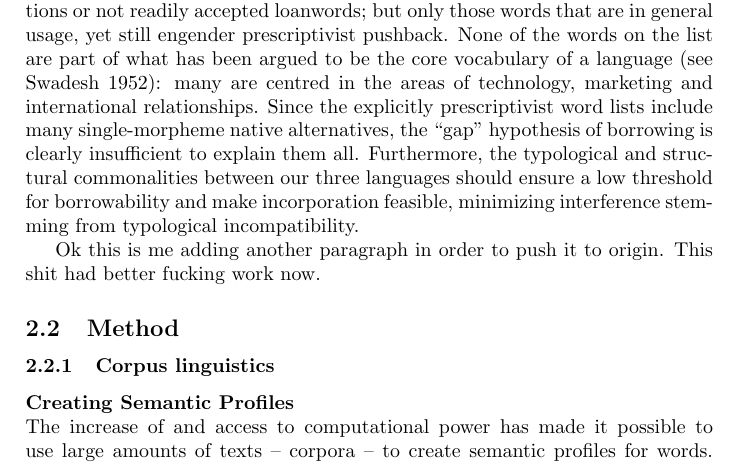
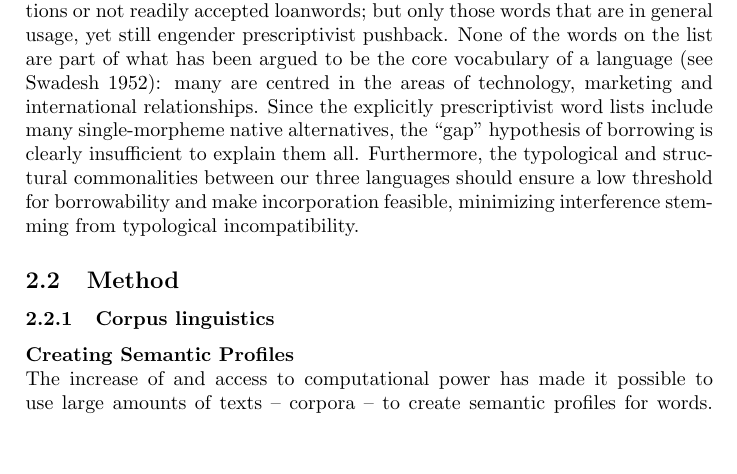
Before and after one commit to montero-melis/SPD_loanwords, a LaTeX document (main2.tex): part of page 3 of 8, cut so that both start at the same text, the shorter picture padded with empty space. Compiled offline with pdfLaTeX.

Commit message:
Removing the shit line cause it's working again.
Signed-off-by: sigva <sigi.vandewinkel@english.su.se>

```diff
--- a/main2.tex
+++ b/main2.tex
@@ -92,7 +92,6 @@
 We will not be dealing with true hapax legoumena, single-speaker innovations or not readily accepted loanwords; but only those words that are in general usage, yet still engender prescriptivist pushback. None of the words on the list are part of what has been argued to be the core vocabulary of a language (see Swadesh 1952): many are centred in the areas of technology, marketing and international relationships. Since the explicitly prescriptivist word lists include many single-morpheme native alternatives, the ``gap'' hypothesis of borrowing is clearly insufficient to explain them all. Furthermore, the typological and structural commonalities between our three languages should ensure a low threshold for borrowability and make incorporation feasible, minimizing interference stemming from typological incompatibility.
 %Sus has doubts about this paragraph
 
-Ok this is me adding another paragraph in order to push it to origin. This shit had better fucking work now.
 
 %%%%%%%%%%%%%%
 
```
